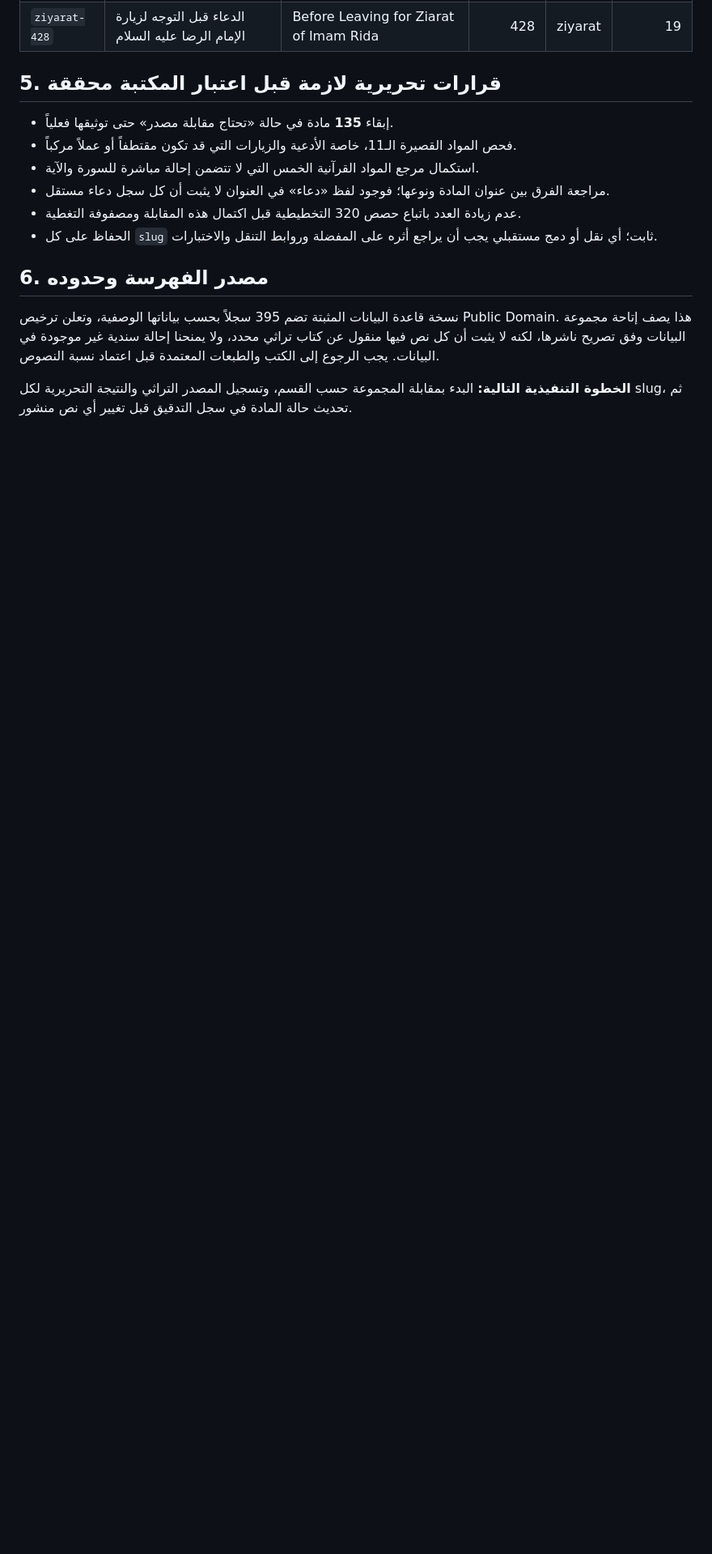
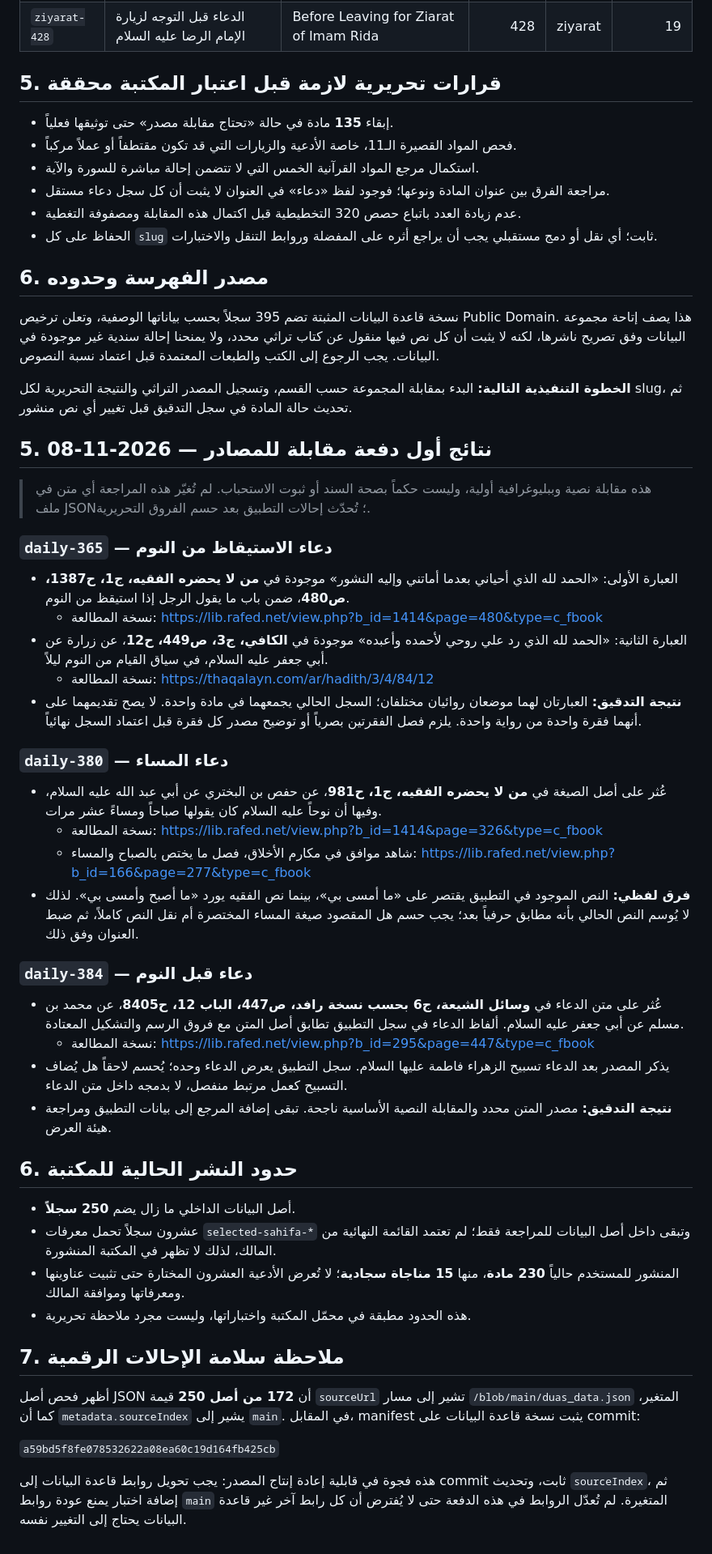
Before and after one commit to loayh523-lab/Mithaq-Al-Mumin-New, a Markdown page: docs/DUA_LIBRARY_SOURCE_REVIEW_BACKLOG_AR.md, the part around the change. Shown at 81% size. GitHub-like rendering; blank space fills up the shorter version.

Commit message:
docs(library): record first primary-source audit findings

```diff
--- a/docs/DUA_LIBRARY_SOURCE_REVIEW_BACKLOG_AR.md
+++ b/docs/DUA_LIBRARY_SOURCE_REVIEW_BACKLOG_AR.md
@@ -221,3 +221,44 @@
 نسخة قاعدة البيانات المثبتة تضم 395 سجلاً بحسب بياناتها الوصفية، وتعلن ترخيص Public Domain. هذا يصف إتاحة مجموعة البيانات وفق تصريح ناشرها، لكنه لا يثبت أن كل نص فيها منقول عن كتاب تراثي محدد، ولا يمنحنا إحالة سندية غير موجودة في البيانات. يجب الرجوع إلى الكتب والطبعات المعتمدة قبل اعتماد نسبة النصوص.
 
 **الخطوة التنفيذية التالية:** البدء بمقابلة المجموعة حسب القسم، وتسجيل المصدر التراثي والنتيجة التحريرية لكل slug، ثم تحديث حالة المادة في سجل التدقيق قبل تغيير أي نص منشور.
+
+## 5. نتائج أول دفعة مقابلة للمصادر — 2026-11-08
+
+> هذه مقابلة نصية وببليوغرافية أولية، وليست حكماً بصحة السند أو ثبوت الاستحباب. لم تُغيّر هذه المراجعة أي متن في ملف JSON؛ تُحدّث إحالات التطبيق بعد حسم الفروق التحريرية.
+
+### `daily-365` — دعاء الاستيقاظ من النوم
+
+- العبارة الأولى: «الحمد لله الذي أحياني بعدما أماتني وإليه النشور» موجودة في **من لا يحضره الفقيه، ج1، ح1387، ص480**، ضمن باب ما يقول الرجل إذا استيقظ من النوم.
+  - نسخة المطالعة: https://lib.rafed.net/view.php?b_id=1414&page=480&type=c_fbook
+- العبارة الثانية: «الحمد لله الذي رد علي روحي لأحمده وأعبده» موجودة في **الكافي، ج3، ص449، ح12**، عن زرارة عن أبي جعفر عليه السلام، في سياق القيام من النوم ليلاً.
+  - نسخة المطالعة: https://thaqalayn.com/ar/hadith/3/4/84/12
+- **نتيجة التدقيق:** العبارتان لهما موضعان روائيان مختلفان؛ السجل الحالي يجمعهما في مادة واحدة. لا يصح تقديمهما على أنهما فقرة واحدة من رواية واحدة. يلزم فصل الفقرتين بصرياً أو توضيح مصدر كل فقرة قبل اعتماد السجل نهائياً.
+
+### `daily-380` — دعاء المساء
+
+- عُثر على أصل الصيغة في **من لا يحضره الفقيه، ج1، ح981**، عن حفص بن البختري عن أبي عبد الله عليه السلام، وفيها أن نوحاً عليه السلام كان يقولها صباحاً ومساءً عشر مرات.
+  - نسخة المطالعة: https://lib.rafed.net/view.php?b_id=1414&page=326&type=c_fbook
+  - شاهد موافق في مكارم الأخلاق، فصل ما يختص بالصباح والمساء: https://lib.rafed.net/view.php?b_id=166&page=277&type=c_fbook
+- **فرق لفظي:** النص الموجود في التطبيق يقتصر على «ما أمسى بي»، بينما نص الفقيه يورد «ما أصبح وأمسى بي». لذلك لا يُوسم النص الحالي بأنه مطابق حرفياً بعد؛ يجب حسم هل المقصود صيغة المساء المختصرة أم نقل النص كاملاً، ثم ضبط العنوان وفق ذلك.
+
+### `daily-384` — دعاء قبل النوم
+
+- عُثر على متن الدعاء في **وسائل الشيعة، ج6 بحسب نسخة رافد، ص447، الباب 12، ح8405**، عن محمد بن مسلم عن أبي جعفر عليه السلام. ألفاظ الدعاء في سجل التطبيق تطابق أصل المتن مع فروق الرسم والتشكيل المعتادة.
+  - نسخة المطالعة: https://lib.rafed.net/view.php?b_id=295&page=447&type=c_fbook
+- يذكر المصدر بعد الدعاء تسبيح الزهراء فاطمة عليها السلام. سجل التطبيق يعرض الدعاء وحده؛ يُحسم لاحقاً هل يُضاف التسبيح كعمل مرتبط منفصل، لا بدمجه داخل متن الدعاء.
+- **نتيجة التدقيق:** مصدر المتن محدد والمقابلة النصية الأساسية ناجحة. تبقى إضافة المرجع إلى بيانات التطبيق ومراجعة هيئة العرض.
+
+## 6. حدود النشر الحالية للمكتبة
+
+- أصل البيانات الداخلي ما زال يضم **250 سجلاً**.
+- عشرون سجلاً تحمل معرفات `selected-sahifa-*` وتبقى داخل أصل البيانات للمراجعة فقط؛ لم تعتمد القائمة النهائية من المالك، لذلك لا تظهر في المكتبة المنشورة.
+- المنشور للمستخدم حالياً **230 مادة**، منها **15 مناجاة سجادية**؛ لا تُعرض الأدعية العشرون المختارة حتى تثبيت عناوينها ومعرفاتها وموافقة المالك.
+- هذه الحدود مطبقة في محمّل المكتبة واختباراتها، وليست مجرد ملاحظة تحريرية.
+
+## 7. ملاحظة سلامة الإحالات الرقمية
+
+أظهر فحص أصل JSON أن **172 من أصل 250** قيمة `sourceUrl` تشير إلى مسار `/blob/main/duas_data.json` المتغير، كما أن `metadata.sourceIndex` يشير إلى `main`. في المقابل، manifest يثبت نسخة قاعدة البيانات على commit:
+
+`a59bd5f8fe078532622a08ea60c19d164fb425cb`
+
+هذه فجوة في قابلية إعادة إنتاج المصدر: يجب تحويل روابط قاعدة البيانات إلى commit ثابت، وتحديث `sourceIndex`، ثم إضافة اختبار يمنع عودة روابط `main` المتغيرة. لم تُعدّل الروابط في هذه الدفعة حتى لا يُفترض أن كل رابط آخر غير قاعدة البيانات يحتاج إلى التغيير نفسه.
```
